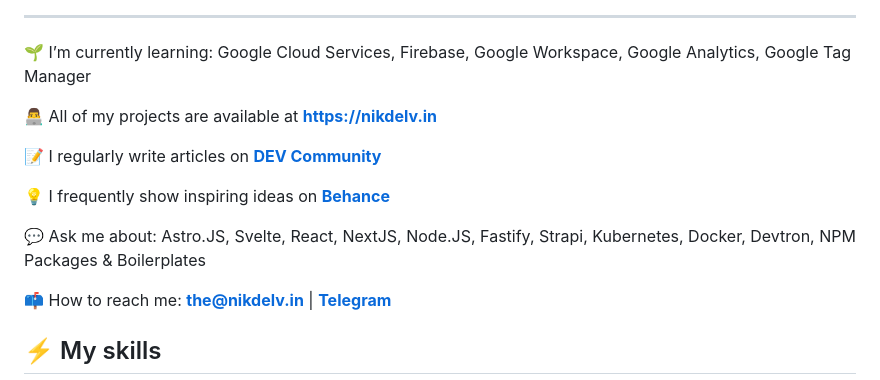
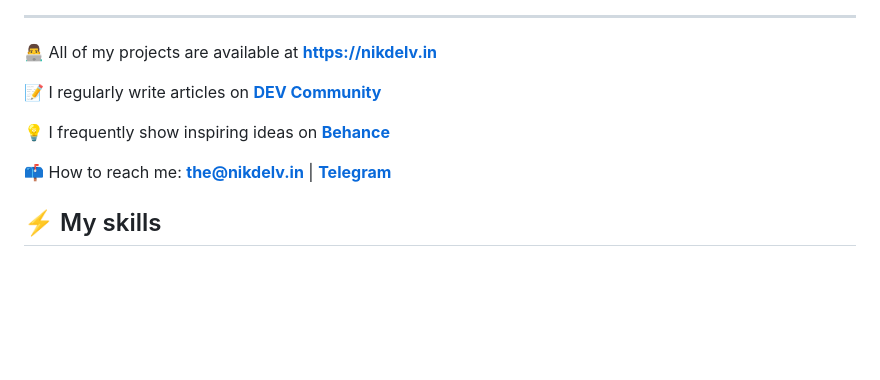
Before and after one commit to nikdelvin/nikdelvin, a Markdown page: README.md, the part around one of its changes. Rendered like a GitHub page; blank space fills up the shorter version.

```diff
--- a/README.md
+++ b/README.md
@@ -81,14 +76,10 @@
 ---
-
-🌱 I’m currently learning: Google Cloud Services, Firebase, Google Workspace, Google Analytics, Google Tag Manager
 
 👨‍💻 All of my projects are available at **[https://nikdelv.in](https://nikdelv.in)**
 
 📝 I regularly write articles on **[DEV Community](https://dev.to/nikdelvin)**
 
 💡 I frequently show inspiring ideas on **[Behance](https://www.behance.net/nikdelvin)**
-
-💬 Ask me about: Astro.JS, Svelte, React, NextJS, Node.JS, Fastify, Strapi, Kubernetes, Docker, Devtron, NPM Packages & Boilerplates
 
 📫 How to reach me: **[the@nikdelv.in](mailto:the@nikdelv.in)** | **[Telegram](https://t.me/nikdelvin)**
 
```
Also changed, not shown: other parts of README.md (+0 -5 lines).
